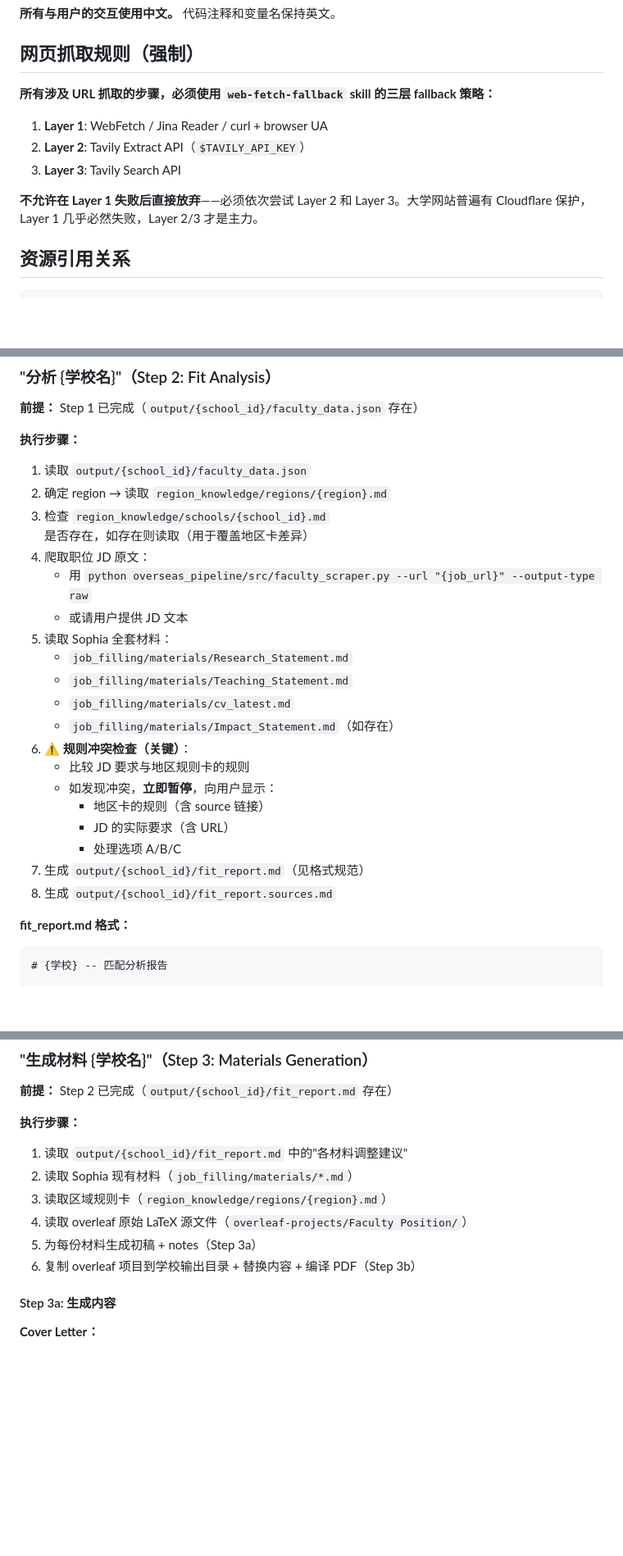
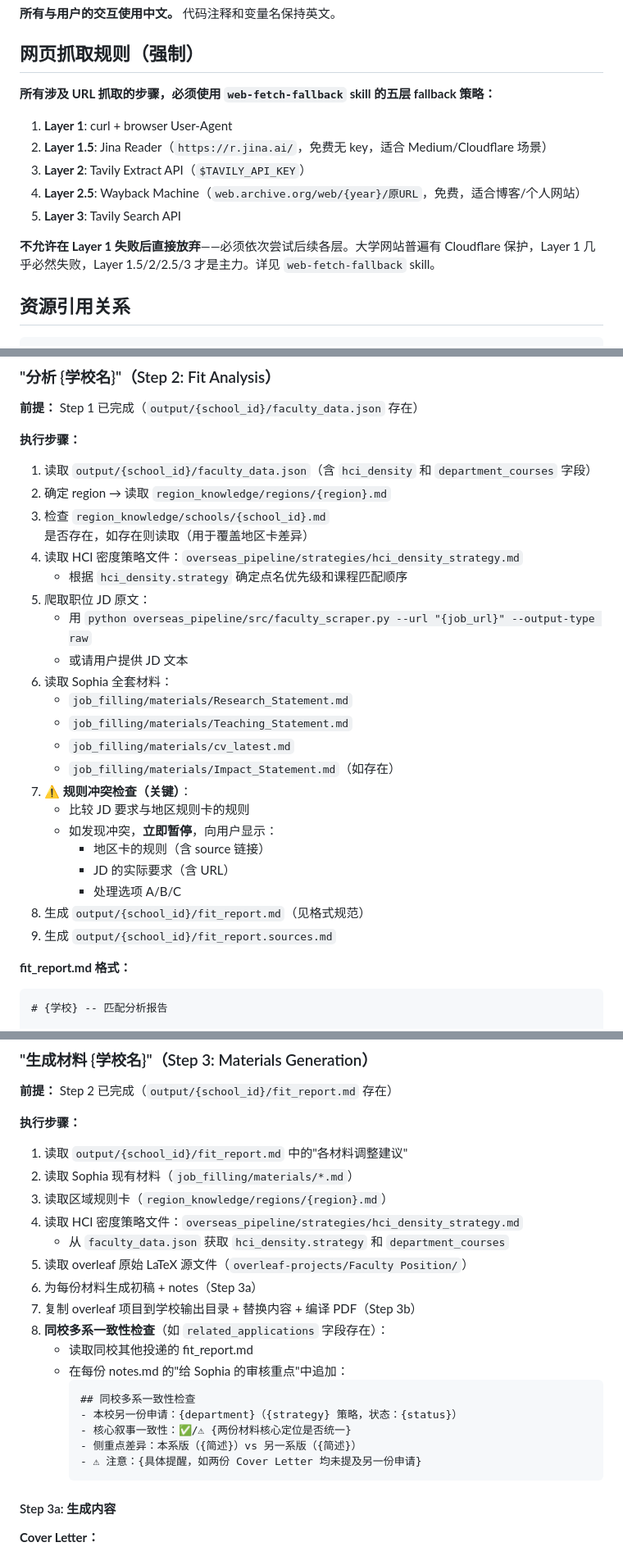
Before and after one commit to JamesCao2048/SophiaJobHelper, a Markdown page: overseas_pipeline/CLAUDE.md, 3 parts joined by grey strips. Shown at 82% size. Rendered like a GitHub page; blank space fills up the shorter version.

````diff
--- a/overseas_pipeline/CLAUDE.md
+++ b/overseas_pipeline/CLAUDE.md
@@ -10,13 +10,15 @@ Claude Code 驱动的海外教职申请材料准备流水线。目标：将每
 
 ## 网页抓取规则（强制）
 
-**所有涉及 URL 抓取的步骤，必须使用 `web-fetch-fallback` skill 的三层 fallback 策略：**
+**所有涉及 URL 抓取的步骤，必须使用 `web-fetch-fallback` skill 的五层 fallback 策略：**
 
-1. **Layer 1**: WebFetch / Jina Reader / curl + browser UA
-2. **Layer 2**: Tavily Extract API（`$TAVILY_API_KEY`）
-3. **Layer 3**: Tavily Search API
+1. **Layer 1**: curl + browser User-Agent
+2. **Layer 1.5**: Jina Reader（`https://r.jina.ai/`，免费无 key，适合 Medium/Cloudflare 场景）
+3. **Layer 2**: Tavily Extract API（`$TAVILY_API_KEY`）
+4. **Layer 2.5**: Wayback Machine（`web.archive.org/web/{year}/原URL`，免费，适合博客/个人网站）
+5. **Layer 3**: Tavily Search API
 
-**不允许在 Layer 1 失败后直接放弃**——必须依次尝试 Layer 2 和 Layer 3。大学网站普遍有 Cloudflare 保护，Layer 1 几乎必然失败，Layer 2/3 才是主力。
+**不允许在 Layer 1 失败后直接放弃**——必须依次尝试后续各层。大学网站普遍有 Cloudflare 保护，Layer 1 几乎必然失败，Layer 1.5/2/2.5/3 才是主力。详见 `web-fetch-fallback` skill。
 
 ## 资源引用关系
 
@@ -222,25 +247,27 @@ C. 中止（等后续改进 scraper 后重试）
 **前提：** Step 1 已完成（`output/{school_id}/faculty_data.json` 存在）
 
 **执行步骤：**
-1. 读取 `output/{school_id}/faculty_data.json`
+1. 读取 `output/{school_id}/faculty_data.json`（含 `hci_density` 和 `department_courses` 字段）
 2. 确定 region → 读取 `region_knowledge/regions/{region}.md`
 3. 检查 `region_knowledge/schools/{school_id}.md` 是否存在，如存在则读取（用于覆盖地区卡差异）
-4. 爬取职位 JD 原文：
+4. 读取 HCI 密度策略文件：`overseas_pipeline/strategies/hci_density_strategy.md`
+   - 根据 `hci_density.strategy` 确定点名优先级和课程匹配顺序
+5. 爬取职位 JD 原文：
    - 用 `python overseas_pipeline/src/faculty_scraper.py --url "{job_url}" --output-type raw`
    - 或请用户提供 JD 文本
-5. 读取 Sophia 全套材料：
+6. 读取 Sophia 全套材料：
    - `job_filling/materials/Research_Statement.md`
    - `job_filling/materials/Teaching_Statement.md`
    - `job_filling/materials/cv_latest.md`
    - `job_filling/materials/Impact_Statement.md`（如存在）
-6. **⚠ 规则冲突检查（关键）**：
+7. **⚠ 规则冲突检查（关键）**：
    - 比较 JD 要求与地区规则卡的规则
    - 如发现冲突，**立即暂停**，向用户显示：
      - 地区卡的规则（含 source 链接）
      - JD 的实际要求（含 URL）
      - 处理选项 A/B/C
-7. 生成 `output/{school_id}/fit_report.md`（见格式规范）
-8. 生成 `output/{school_id}/fit_report.sources.md`
+8. 生成 `output/{school_id}/fit_report.md`（见格式规范）
+9. 生成 `output/{school_id}/fit_report.sources.md`
 
 **fit_report.md 格式：**
 ```markdown
@@ -313,9 +360,21 @@ C. 忽略冲突，仍按地区卡执行
 1. 读取 `output/{school_id}/fit_report.md` 中的"各材料调整建议"
 2. 读取 Sophia 现有材料（`job_filling/materials/*.md`）
 3. 读取区域规则卡（`region_knowledge/regions/{region}.md`）
-4. 读取 overleaf 原始 LaTeX 源文件（`overleaf-projects/Faculty Position/`）
-5. 为每份材料生成初稿 + notes（Step 3a）
-6. 复制 overleaf 项目到学校输出目录 + 替换内容 + 编译 PDF（Step 3b）
+4. 读取 HCI 密度策略文件：`overseas_pipeline/strategies/hci_density_strategy.md`
+   - 从 `faculty_data.json` 获取 `hci_density.strategy` 和 `department_courses`
+5. 读取 overleaf 原始 LaTeX 源文件（`overleaf-projects/Faculty Position/`）
+6. 为每份材料生成初稿 + notes（Step 3a）
+7. 复制 overleaf 项目到学校输出目录 + 替换内容 + 编译 PDF（Step 3b）
+8. **同校多系一致性检查**（如 `related_applications` 字段存在）：
+   - 读取同校其他投递的 fit_report.md
+   - 在每份 notes.md 的"给 Sophia 的审核重点"中追加：
+     ```markdown
+     ## 同校多系一致性检查
+     - 本校另一份申请：{department}（{strategy} 策略，状态：{status}）
+     - 核心叙事一致性：✅/⚠ {两份材料核心定位是否统一}
+     - 侧重点差异：本系版（{简述}）vs 另一系版（{简述}）
+     - ⚠ 注意：{具体提醒，如两份 Cover Letter 均未提及另一份申请}
+     ```
 
 #### Step 3a: 生成内容
 
````
Also changed, not shown: other parts of overseas_pipeline/CLAUDE.md (+54 -11 lines).
